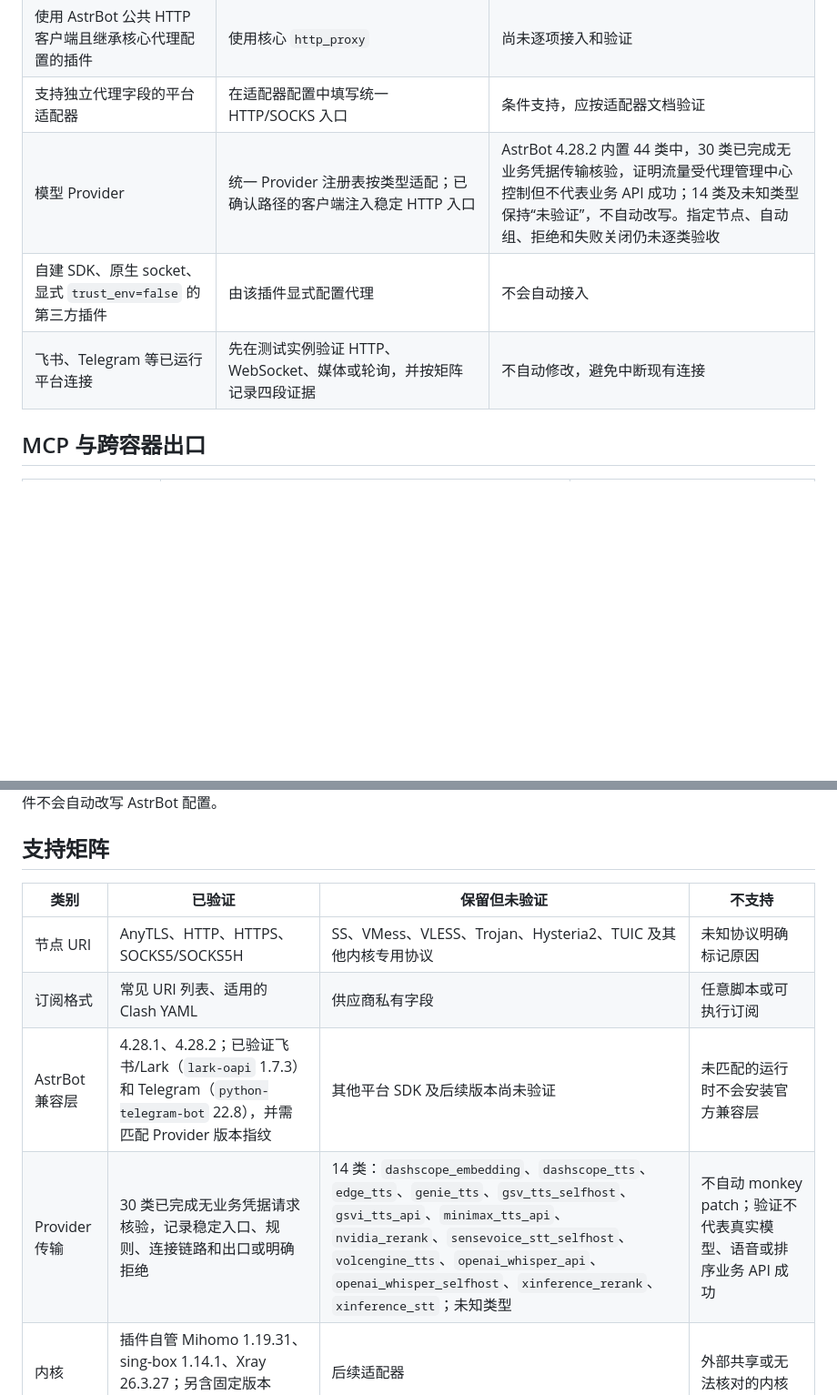
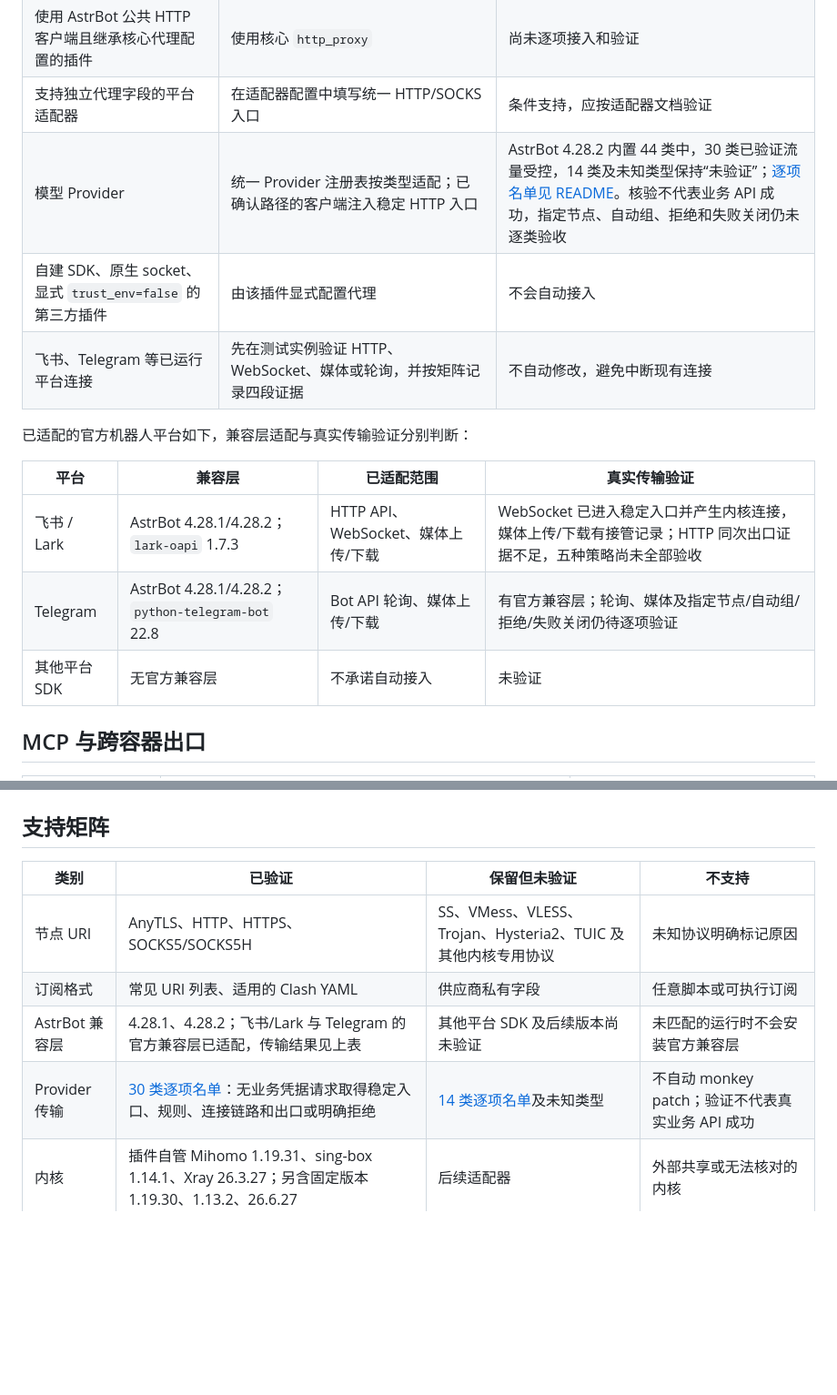
Before and after one commit to gobelieve0905/astrbot_plugin_proxy_manage, a Markdown page: USER_GUIDE.md, 2 parts joined by grey strips. Shown at 91% size. Drawn GitHub-style; blank space fills up the shorter version.

```diff
--- a/USER_GUIDE.md
+++ b/USER_GUIDE.md
@@ -37,9 +37,17 @@
 | AstrBot 核心及遵循全局 HTTP 代理的下载请求 | 持久化 `http_proxy`/`no_proxy`；插件启动后在 AstrBot 进程设置 HTTP、HTTPS 和 SOCKS 入口 | 0.4.1 已接入，需重启后做请求级验证 |
 | 使用 AstrBot 公共 HTTP 客户端且继承核心代理配置的插件 | 使用核心 `http_proxy` | 尚未逐项接入和验证 |
 | 支持独立代理字段的平台适配器 | 在适配器配置中填写统一 HTTP/SOCKS 入口 | 条件支持，应按适配器文档验证 |
-| 模型 Provider | 统一 Provider 注册表按类型适配；已确认路径的客户端注入稳定 HTTP 入口 | AstrBot 4.28.2 内置 44 类中，30 类已完成无业务凭据传输核验，证明流量受代理管理中心控制但不代表业务 API 成功；14 类及未知类型保持“未验证”，不自动改写。指定节点、自动组、拒绝和失败关闭仍未逐类验收 |
+| 模型 Provider | 统一 Provider 注册表按类型适配；已确认路径的客户端注入稳定 HTTP 入口 | AstrBot 4.28.2 内置 44 类中，30 类已验证流量受控，14 类及未知类型保持“未验证”；[逐项名单见 README](README.md#provider-适配范围)。核验不代表业务 API 成功，指定节点、自动组、拒绝和失败关闭仍未逐类验收 |
 | 自建 SDK、原生 socket、显式 `trust_env=false` 的第三方插件 | 由该插件显式配置代理 | 不会自动接入 |
 | 飞书、Telegram 等已运行平台连接 | 先在测试实例验证 HTTP、WebSocket、媒体或轮询，并按矩阵记录四段证据 | 不自动修改，避免中断现有连接 |
+
+已适配的官方机器人平台如下，兼容层适配与真实传输验证分别判断：
+
+| 平台 | 兼容层 | 已适配范围 | 真实传输验证 |
+| --- | --- | --- | --- |
+| 飞书 / Lark | AstrBot 4.28.1/4.28.2；`lark-oapi` 1.7.3 | HTTP API、WebSocket、媒体上传/下载 | WebSocket 已进入稳定入口并产生内核连接，媒体上传/下载有接管记录；HTTP 同次出口证据不足，五种策略尚未全部验收 |
+| Telegram | AstrBot 4.28.1/4.28.2；`python-telegram-bot` 22.8 | Bot API 轮询、媒体上传/下载 | 有官方兼容层；轮询、媒体及指定节点/自动组/拒绝/失败关闭仍待逐项验证 |
+| 其他平台 SDK | 无官方兼容层 | 不承诺自动接入 | 未验证 |
 
 ## MCP 与跨容器出口
 
@@ -79,8 +87,8 @@
 | --- | --- | --- | --- |
 | 节点 URI | AnyTLS、HTTP、HTTPS、SOCKS5/SOCKS5H | SS、VMess、VLESS、Trojan、Hysteria2、TUIC 及其他内核专用协议 | 未知协议明确标记原因 |
 | 订阅格式 | 常见 URI 列表、适用的 Clash YAML | 供应商私有字段 | 任意脚本或可执行订阅 |
-| AstrBot 兼容层 | 4.28.1、4.28.2；已验证飞书/Lark（`lark-oapi` 1.7.3）和 Telegram（`python-telegram-bot` 22.8），并需匹配 Provider 版本指纹 | 其他平台 SDK 及后续版本尚未验证 | 未匹配的运行时不会安装官方兼容层 |
-| Provider 传输 | 30 类已完成无业务凭据请求核验，记录稳定入口、规则、连接链路和出口或明确拒绝 | 14 类：`dashscope_embedding`、`dashscope_tts`、`edge_tts`、`genie_tts`、`gsv_tts_selfhost`、`gsvi_tts_api`、`minimax_tts_api`、`nvidia_rerank`、`sensevoice_stt_selfhost`、`volcengine_tts`、`openai_whisper_api`、`openai_whisper_selfhost`、`xinference_rerank`、`xinference_stt`；未知类型 | 不自动 monkey patch；验证不代表真实模型、语音或排序业务 API 成功 |
+| AstrBot 兼容层 | 4.28.1、4.28.2；飞书/Lark 与 Telegram 的官方兼容层已适配，传输结果见上表 | 其他平台 SDK 及后续版本尚未验证 | 未匹配的运行时不会安装官方兼容层 |
+| Provider 传输 | [30 类逐项名单](README.md#provider-适配范围)：无业务凭据请求取得稳定入口、规则、连接链路和出口或明确拒绝 | [14 类逐项名单](README.md#provider-适配范围)及未知类型 | 不自动 monkey patch；验证不代表真实业务 API 成功 |
 | 内核 | 插件自管 Mihomo 1.19.31、sing-box 1.14.1、Xray 26.3.27；另含固定版本 1.19.30、1.13.2、26.6.27 | 后续适配器 | 外部共享或无法核对的内核 |
 | 部署 | 插件私有目录、回环监听、随机密钥 | 离线制品安装 | 公网控制端口或用户指定外部服务 |
 | 制品 | 官方固定 URL 与 SHA-256、离线上传同摘要 | 后续版本升级清单 | `latest`、第三方未校验镜像 |
```
Also changed, not shown: CHANGELOG.md (+2 -1 lines), README.md (+70 -4 lines).
